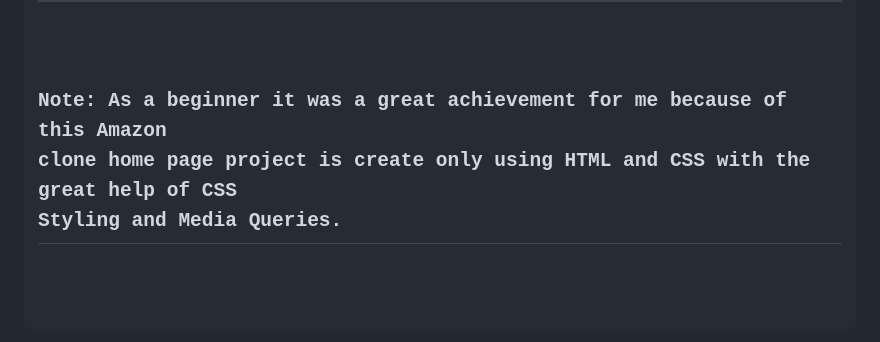
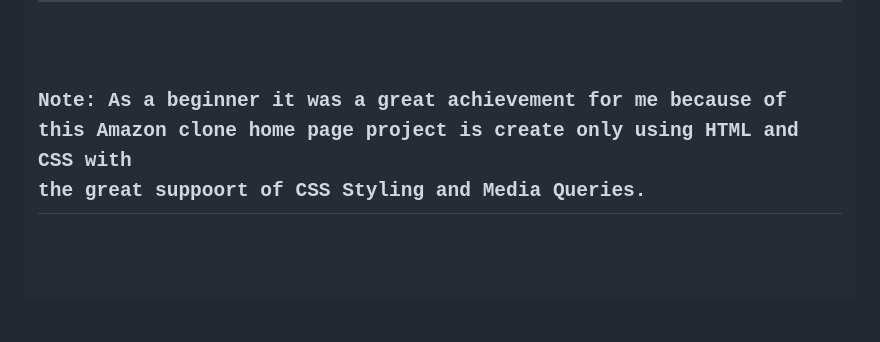
Before and after one commit to Sahil27sheikh/Amazon-Clone-Project, a Markdown page: README.md, the part around the change. Drawn GitHub-style.

```diff
--- a/README.md
+++ b/README.md
@@ -160,9 +160,9 @@
 &#x2022; Media query is divided in so many screen size. After adding the media queries,
 the Amazon clone project is smoothly run in minimum 200 pixel to in the maximum 1600 pixel.<hr>
 
-<b><h2>Note: As a beginner it was a great achievement for me because of this Amazon
-clone home page project is create only using HTML and CSS with the great help of CSS
-Styling and Media Queries.</h2></b>
+<b><h2>Note: As a beginner it was a great achievement for me because of
+this Amazon clone home page project is create only using HTML and CSS with
+the great suppoort of CSS Styling and Media Queries.</h2></b>
 
 
 </pre>
```
